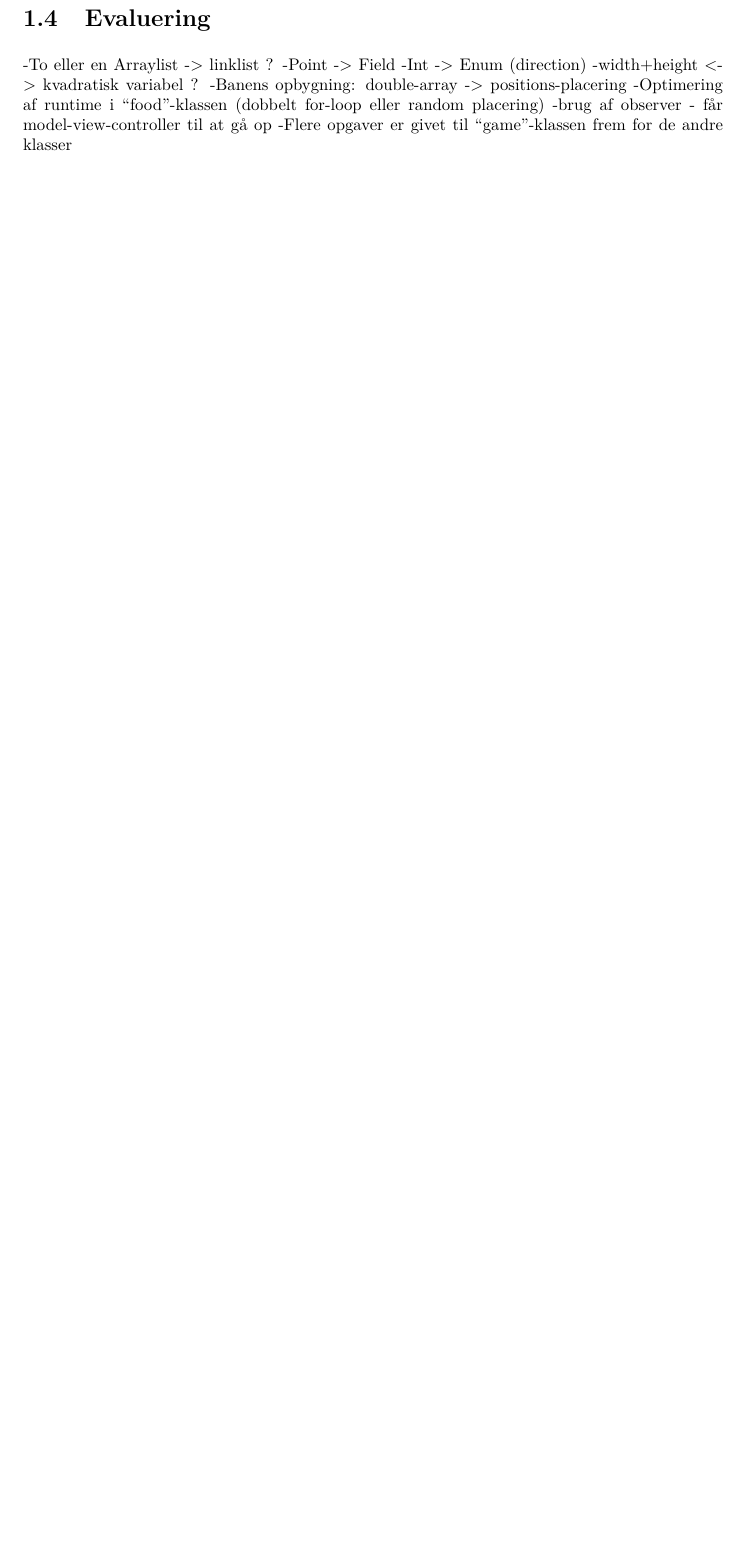
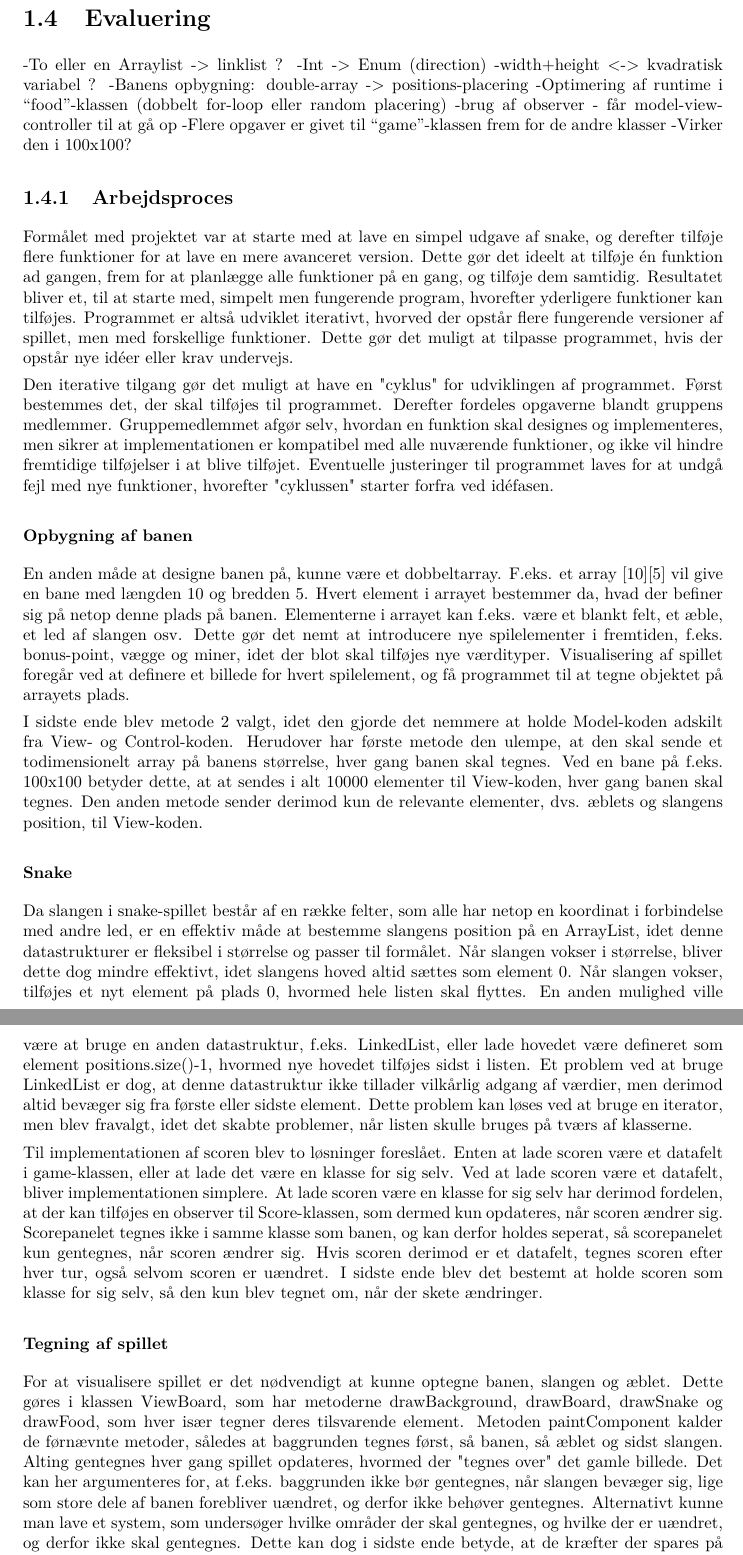
Before and after one commit to RandomInEqualities/Snake, a LaTeX document (rapport/rapport.tex, which reads rapport/content/grundlaeggende/evaluering.tex): part of page 9 of 23 before the commit and two parts of pages 9 and 10 of 24 after it, the two joined at a grey line, cut so that both start at the same text, the shorter picture padded with empty space. Compiled offline with pdfLaTeX.

Commit message:
tilføjelse af mere evaluering (simple snake)

```diff
--- a/rapport/content/grundlaeggende/evaluering.tex
+++ b/rapport/content/grundlaeggende/evaluering.tex
@@ -1,9 +1,30 @@
 \section{Evaluering}
 -To eller en Arraylist -> linklist ?
--Point -> Field
 -Int -> Enum (direction)
 -width+height <-> kvadratisk variabel ?
 -Banens opbygning: double-array -> positions-placering
 -Optimering af runtime i “food”-klassen (dobbelt for-loop eller random placering)
 -brug af observer - får model-view-controller til at gå op
 -Flere opgaver er givet til “game”-klassen frem for de andre klasser
+-Virker den i 100x100?
+
+\subsection{Arbejdsproces}
+Formålet med projektet var at starte med at lave en simpel udgave af snake, og derefter tilføje flere funktioner for at lave en mere avanceret version. Dette gør det ideelt at tilføje én funktion ad gangen, frem for at planlægge alle funktioner på en gang, og tilføje dem samtidig. Resultatet bliver et, til at starte med, simpelt men fungerende program, hvorefter yderligere funktioner kan tilføjes. Programmet er altså udviklet iterativt, hvorved der opstår flere fungerende versioner af spillet, men med forskellige funktioner. Dette gør det muligt at tilpasse programmet, hvis der opstår nye idéer eller krav undervejs.
+
+Den iterative tilgang gør det muligt at have en "cyklus" for udviklingen af programmet. Først bestemmes det, der skal tilføjes til programmet. Derefter fordeles opgaverne blandt gruppens medlemmer. Gruppemedlemmet afgør selv, hvordan en funktion skal designes og implementeres, men sikrer at implementationen er kompatibel med alle nuværende funktioner, og ikke vil hindre fremtidige tilføjelser i at blive tilføjet. Eventuelle justeringer til programmet laves for at undgå fejl med nye funktioner, hvorefter "cyklussen" starter forfra ved idéfasen.
+
+\subsubsection{Opbygning af banen}
+En anden måde at designe banen på, kunne være et dobbeltarray. F.eks. et array [10][5] vil give en bane med længden 10 og bredden 5. Hvert element i arrayet bestemmer da, hvad der befiner sig på netop denne plads på banen. Elementerne i arrayet kan f.eks. være et blankt felt, et æble, et led af slangen osv. Dette gør det nemt at introducere nye spilelementer i fremtiden, f.eks. bonus-point, vægge og miner, idet der blot skal tilføjes nye værdityper. Visualisering af spillet foregår ved at definere et billede for hvert spilelement, og få programmet til at tegne objektet på arrayets plads.
+
+I sidste ende blev metode 2 valgt, idet den gjorde det nemmere at holde Model-koden adskilt fra View- og Control-koden. Herudover har første metode den ulempe, at den skal sende et todimensionelt array på banens størrelse, hver gang banen skal tegnes. Ved en bane på f.eks. 100x100 betyder dette, at at sendes i alt 10000 elementer til View-koden, hver gang banen skal tegnes. Den anden metode sender derimod kun de relevante elementer, dvs. æblets og slangens position, til View-koden.
+
+\subsubsection{Snake}
+Da slangen i snake-spillet består af en række felter, som alle har netop en koordinat i forbindelse med andre led, er en effektiv måde at bestemme slangens position på en ArrayList, idet denne datastrukturer er fleksibel i størrelse og passer til formålet. Når slangen vokser i størrelse, bliver dette dog mindre effektivt, idet slangens hoved altid sættes som element 0. Når slangen vokser, tilføjes et nyt element på plads 0, hvormed hele listen skal flyttes. En anden mulighed ville være at bruge en anden datastruktur, f.eks. LinkedList, eller lade hovedet være defineret som element positions.size()-1, hvormed nye hovedet tilføjes sidst i listen. Et problem ved at bruge LinkedList er dog, at denne datastruktur ikke tillader vilkårlig adgang af værdier, men derimod altid bevæger sig fra første eller sidste element. Dette problem kan løses ved at bruge en iterator, men blev fravalgt, idet det skabte problemer, når listen skulle bruges på tværs af klasserne.
+
+Til implementationen af scoren blev to løsninger foreslået. Enten at lade scoren være et datafelt i game-klassen, eller at lade det være en klasse for sig selv. Ved at lade scoren være et datafelt, bliver implementationen simplere. At lade scoren være en klasse for sig selv har derimod fordelen, at der kan tilføjes en observer til Score-klassen, som dermed kun opdateres, når scoren ændrer sig. Scorepanelet tegnes ikke i samme klasse som banen, og kan derfor holdes seperat, så scorepanelet kun gentegnes, når scoren ændrer sig. Hvis scoren derimod er et datafelt, tegnes scoren efter hver tur, også selvom scoren er uændret. I sidste ende blev det bestemt at holde scoren som klasse for sig selv, så den kun blev tegnet om, når der skete ændringer.
+
+\subsubsection{Tegning af spillet}
+For at visualisere spillet er det nødvendigt at kunne optegne banen, slangen og æblet. Dette gøres i klassen ViewBoard, som har metoderne drawBackground, drawBoard, drawSnake og drawFood, som hver især tegner deres tilsvarende element. Metoden paintComponent kalder de førnævnte metoder, således at baggrunden tegnes først, så banen, så æblet og sidst slangen. Alting gentegnes hver gang spillet opdateres, hvormed der "tegnes over" det gamle billede. Det kan her argumenteres for, at f.eks. baggrunden ikke bør gentegnes, når slangen bevæger sig, lige som store dele af banen forebliver uændret, og derfor ikke behøver gentegnes. Alternativt kunne man lave et system, som undersøger hvilke områder der skal gentegnes, og hvilke der er uændret, og derfor ikke skal gentegnes. Dette kan dog i sidste ende betyde, at de kræfter der spares på tegning i stedet blot bruges på at afgøre, hvad der skal tegnes.
+
+\subsubsection{Tegning af vinduet}
+En anden metode er at gøre vinduet justerbart. Denne løsning er mere brugervenlig, idet vinduets størrelse frit kan justeres så det passer til den enkelte person. Denne metode introducerer dog et andet problem, nemlig at felternes størrelse skal skaleres til at passe vinduet. Nogle opløsninger af vinduet vil ikke være et multiplum af banens størrelse, hvormed elementerne i spillet vil blive aflange. Dette problem bliver løst i avanceret snake ved at lave en baggrund og låse banens forhold, hvormed banen altid fylder mest muligt af vinduet ud, mens den beholder sin form, og den resterende plads bliver udfyldt af baggrunden. Idet denne løsning var nemmere at bruge og forstå, og giver bedre mulighed for justering af spillet, blev den valgt frem for den første løsning.
```
Also changed, not shown: rapport/rapport.pdf.
